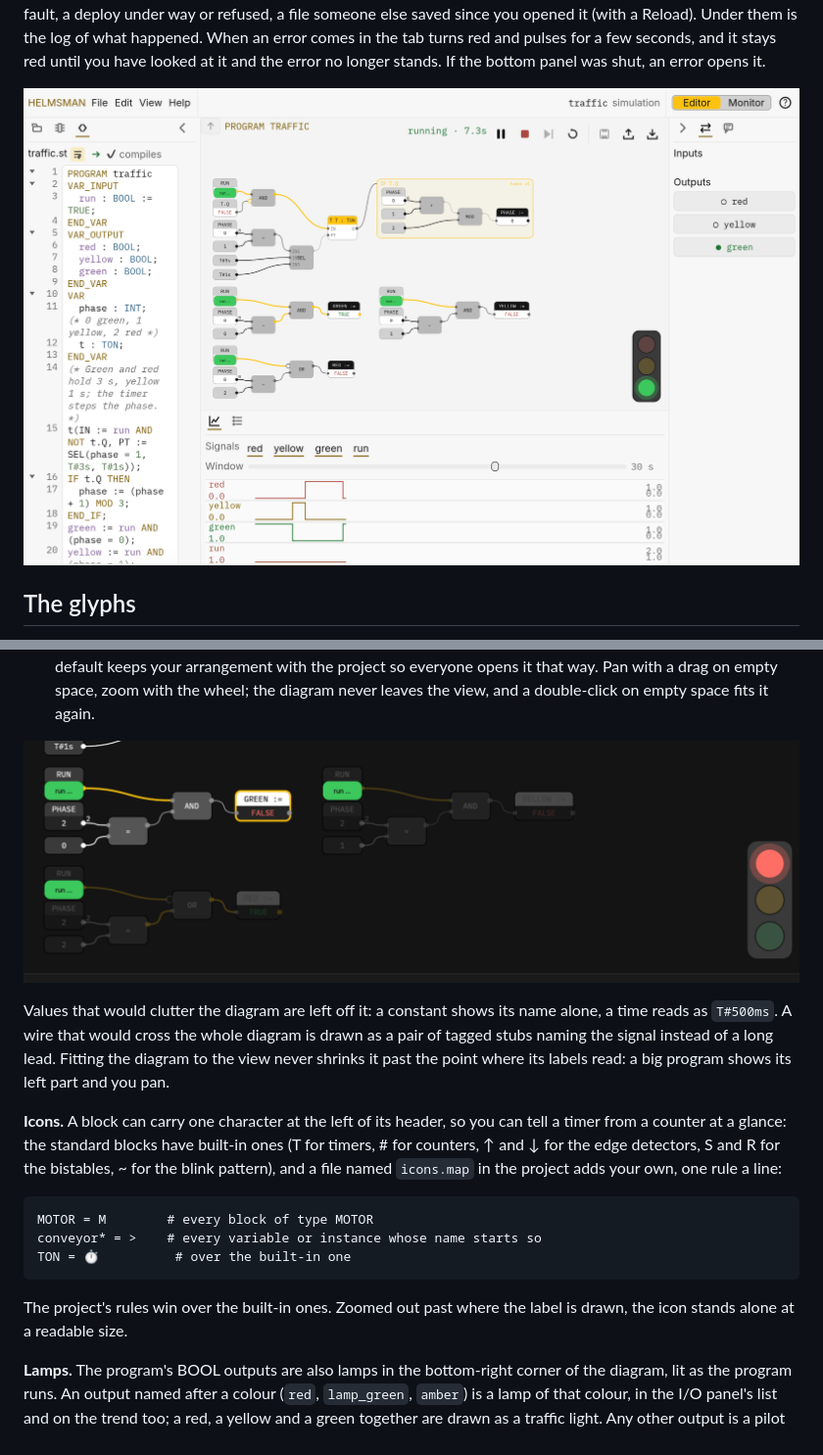
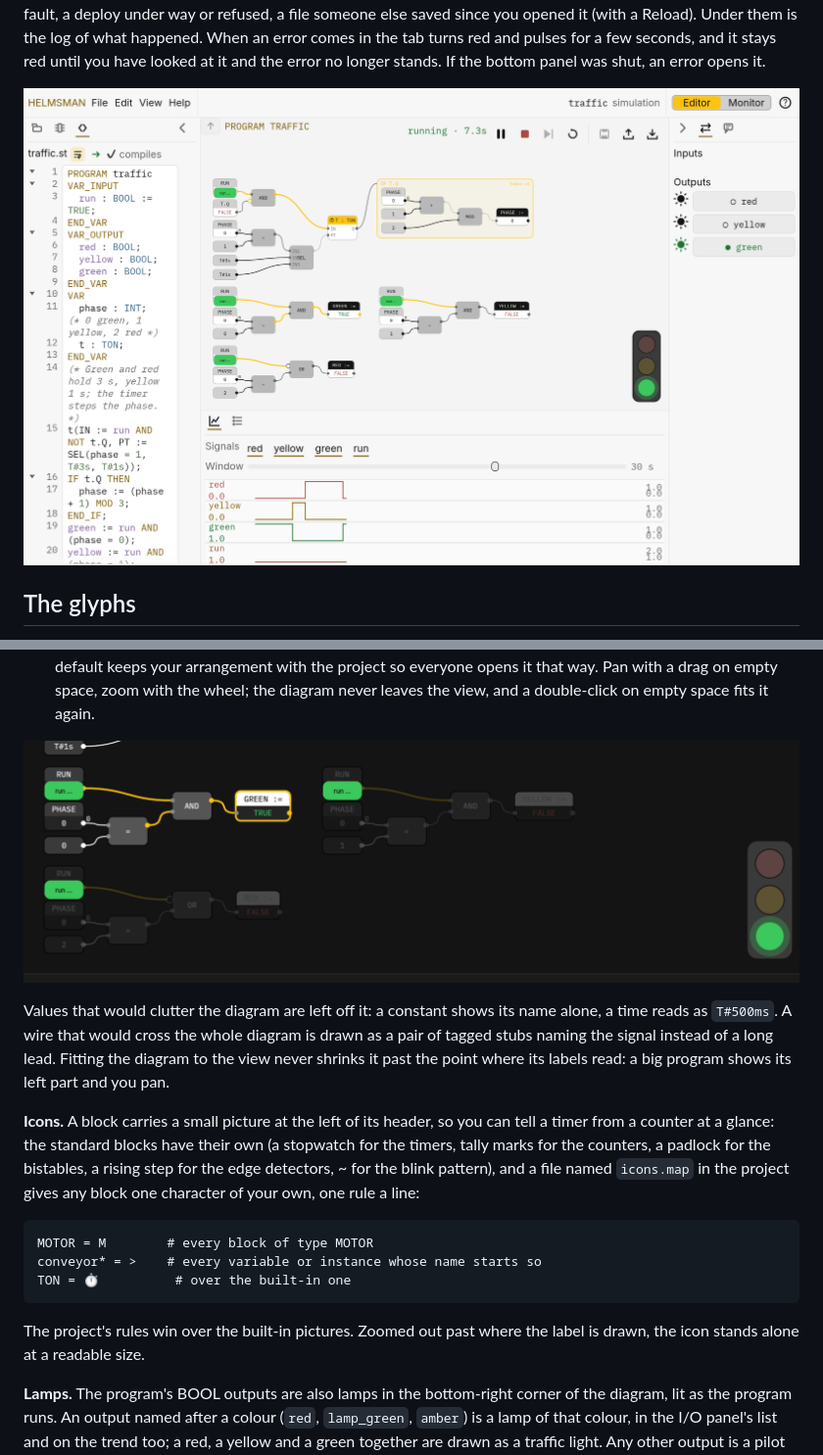
Before and after one commit to JimothyJohn/helmsman, a Markdown page: docs/help/editor.md, 2 parts joined by grey strips. Shown at 98% size. Drawn GitHub-style; pictures changed too: docs/help/img/diagram-why.png, docs/help/img/editor-light.png.

````diff
--- a/docs/help/editor.md
+++ b/docs/help/editor.md
@@ -96,11 +96,12 @@ instead of a long lead. Fitting the diagram to the view never shrinks it
 past the point where its labels read: a big program shows its left part
 and you pan.
 
-**Icons.** A block can carry one character at the left of its header, so
-you can tell a timer from a counter at a glance: the standard blocks have
-built-in ones (T for timers, # for counters, ↑ and ↓ for the edge
-detectors, S and R for the bistables, ~ for the blink pattern), and a file
-named `icons.map` in the project adds your own, one rule a line:
+**Icons.** A block carries a small picture at the left of its header, so
+you can tell a timer from a counter at a glance: the standard blocks
+have their own (a stopwatch for the timers, tally marks for the
+counters, a padlock for the bistables, a rising step for the edge
+detectors, ~ for the blink pattern), and a file named `icons.map` in the
+project gives any block one character of your own, one rule a line:
 
 ```
 MOTOR = M        # every block of type MOTOR
@@ -108,8 +109,8 @@ conveyor* = >    # every variable or instance whose name starts so
 TON = ⏱          # over the built-in one
 ```
 
-The project's rules win over the built-in ones. Zoomed out past where the
-label is drawn, the icon stands alone at a readable size.
+The project's rules win over the built-in pictures. Zoomed out past
+where the label is drawn, the icon stands alone at a readable size.
 
 **Lamps.** The program's BOOL outputs are also lamps in the bottom-right
 corner of the diagram, lit as the program runs. An output named after a
````
Also changed, not shown: docs/UI.md (+4 -2 lines), docs/help/img/editor.png, docs/help/img/io-tab.png, docs/help/img/trend.png, 5 other files.
